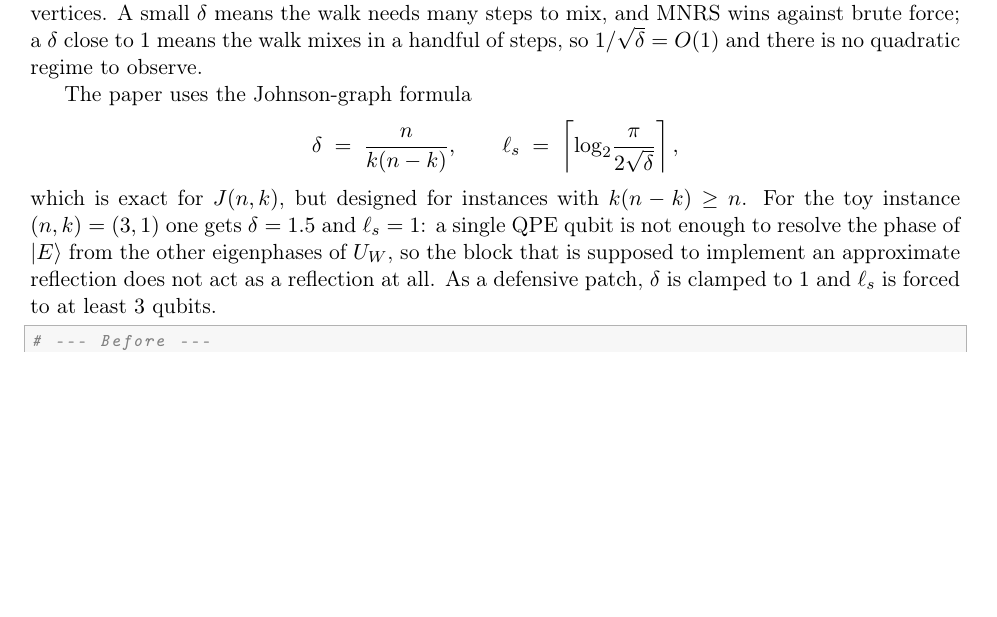
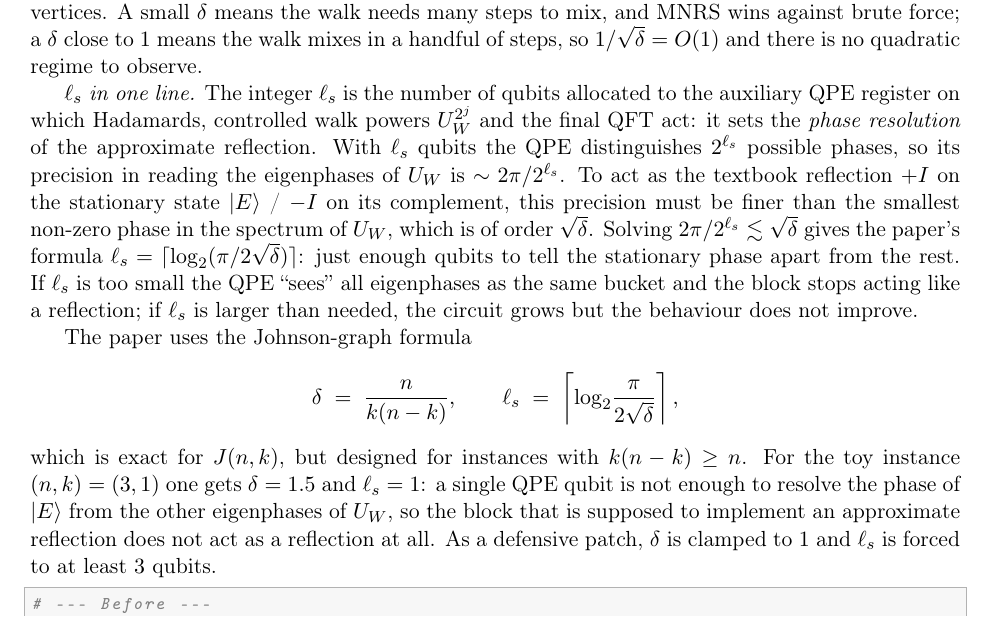
Before and after one commit to jacopobellosi/Solving-the-Subset-Sum-Problem-via-Quantum-Walk-Search, a LaTeX document (documentation/report_modifiche/report_modifiche.tex): part of page 4 of 7, cut so that both start at the same text, the shorter picture padded with empty space. Compiled offline with pdfLaTeX.

Commit message:
Update report_modifiche.tex

```diff
--- a/documentation/report_modifiche/report_modifiche.tex
+++ b/documentation/report_modifiche/report_modifiche.tex
@@ -328,6 +328,23 @@ the walk needs many steps to mix, and MNRS wins against brute force;
 a $\delta$ close to $1$ means the walk mixes in a handful of steps, so
 $1/\sqrt{\delta} = O(1)$ and there is no quadratic regime to observe.
 
+\emph{$\ell_s$ in one line.} The integer $\ell_s$ is the number of
+qubits allocated to the auxiliary QPE register on which Hadamards,
+controlled walk powers $U_W^{2^j}$ and the final QFT act: it sets
+the \emph{phase resolution} of the approximate reflection. With
+$\ell_s$ qubits the QPE distinguishes $2^{\ell_s}$ possible phases,
+so its precision in reading the eigenphases of $U_W$ is $\sim 2\pi /
+2^{\ell_s}$. To act as the textbook reflection $+I$ on the stationary
+state $|E\rangle$ / $-I$ on its complement, this precision must be
+finer than the smallest non-zero phase in the spectrum of $U_W$,
+which is of order $\sqrt{\delta}$. Solving $2\pi / 2^{\ell_s}
+\lesssim \sqrt{\delta}$ gives the paper's formula $\ell_s =
+\lceil \log_2(\pi / 2\sqrt{\delta})\rceil$: just enough qubits to
+tell the stationary phase apart from the rest. If $\ell_s$ is too
+small the QPE ``sees'' all eigenphases as the same bucket and the
+block stops acting like a reflection; if $\ell_s$ is larger than
+needed, the circuit grows but the behaviour does not improve.
+
 The paper uses the Johnson-graph formula
 \[
 \delta \;=\; \frac{n}{k(n-k)},
```
